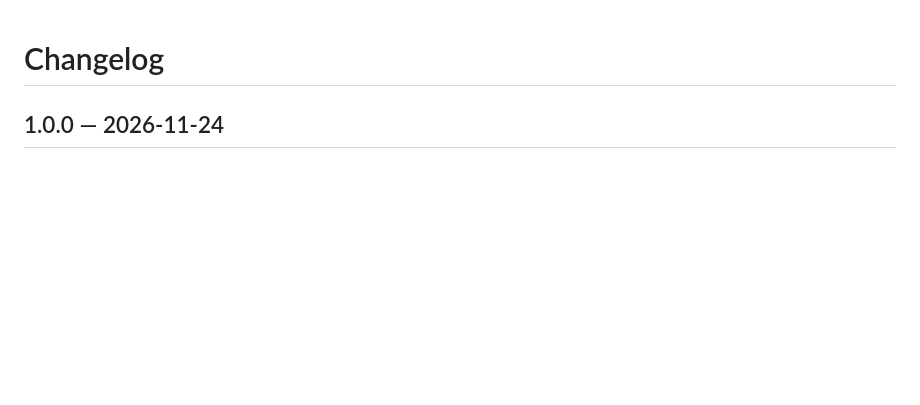
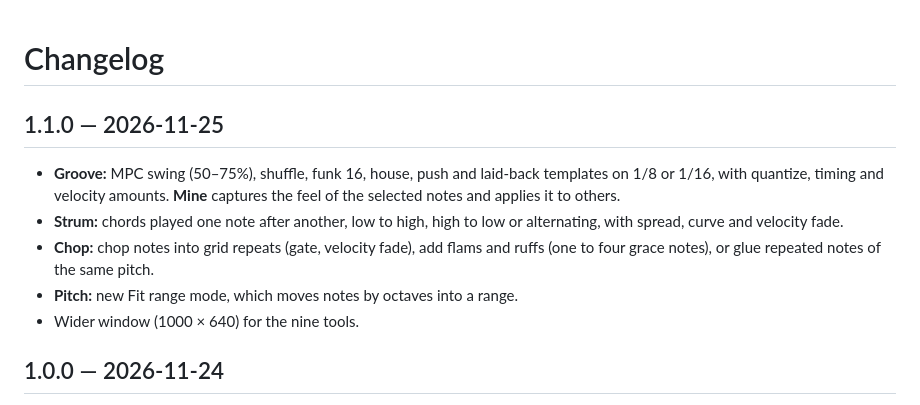
Before and after one commit to fedetrillo/MIDI-Transform, a Markdown page: CHANGELOG.md, the part around the change. GitHub-like rendering; blank space fills up the shorter version.

```diff
--- a/CHANGELOG.md
+++ b/CHANGELOG.md
@@ -1,4 +1,16 @@
 # Changelog
+
+## 1.1.0 — 2026-11-25
+
+- **Groove:** MPC swing (50–75%), shuffle, funk 16, house, push and laid-back templates on 1/8 or
+  1/16, with quantize, timing and velocity amounts. **Mine** captures the feel of the selected
+  notes and applies it to others.
+- **Strum:** chords played one note after another, low to high, high to low or alternating, with
+  spread, curve and velocity fade.
+- **Chop:** chop notes into grid repeats (gate, velocity fade), add flams and ruffs (one to four
+  grace notes), or glue repeated notes of the same pitch.
+- **Pitch:** new Fit range mode, which moves notes by octaves into a range.
+- Wider window (1000 × 640) for the nine tools.
 
 ## 1.0.0 — 2026-11-24
 
```
Also changed, not shown: README.md (+17 -6 lines), docs/screenshot-dark.png, docs/screenshot-grey.png, 5 other files.
